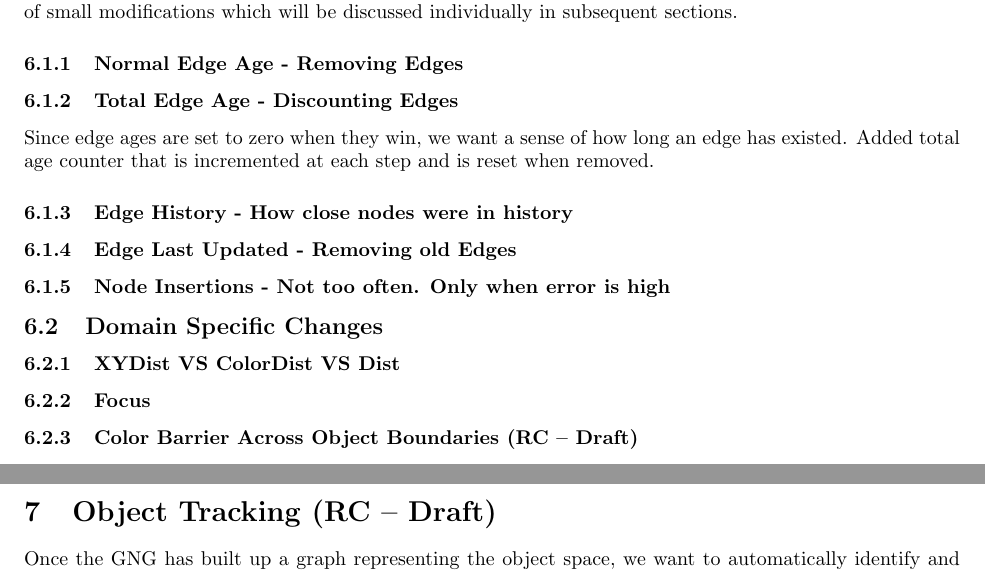
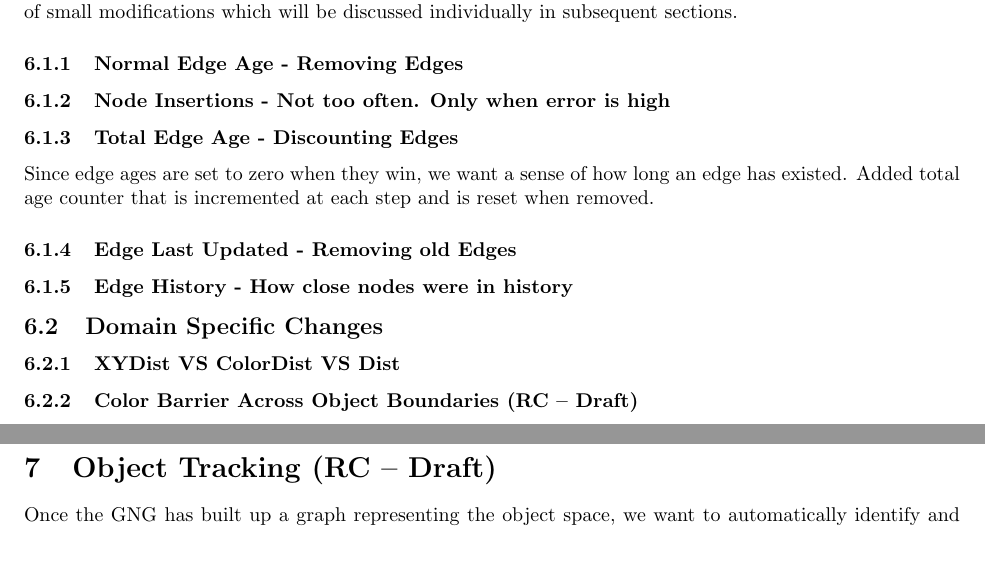
Before and after one commit to astromme/Neural-Object-Detection, a LaTeX paper (latex/final-report.tex): two parts of pages 3 and 4 of 5, joined at a grey line, cut so that both start at the same text. Compiled offline with pdfLaTeX.

Commit message:
reorganize

```diff
--- a/latex/final-report.tex
+++ b/latex/final-report.tex
@@ -97,20 +97,19 @@ We have identified a few limitations with the original Growing Neural Gas algori
 
 \subsubsection{Normal Edge Age - Removing Edges}
 
+\subsubsection{Node Insertions - Not too often. Only when error is high}
+
 \subsubsection{Total Edge Age - Discounting Edges}
 
 Since edge ages are set to zero when they win, we want a sense of how long an edge has existed. Added total age counter that is incremented at each step and is reset when removed.
 
-\subsubsection{Edge History - How close nodes were in history}
-
 \subsubsection{Edge Last Updated - Removing old Edges}
 
-\subsubsection{Node Insertions - Not too often. Only when error is high}
+\subsubsection{Edge History - How close nodes were in history}
 
 \subsection{Domain Specific Changes}
 
 \subsubsection{XYDist VS ColorDist VS Dist}
-\subsubsection{Focus}
 
 \subsubsection{Color Barrier Across Object Boundaries (RC -- Draft)}
 
@@ -119,6 +118,7 @@ Even with the modifications described above, experiments showed that the GNG was
 
 After implementing this change, we quickly saw our graph dwindle down to a size of zero. Since the early stages of the GNG consist of creating nodes between spaces that almost always differ in hue values greater than the threshold, very few or no nodes were being created. We resolved that this processing step had to be applied only once the GNG was more developed. This led to the additional check of average error against the target error. If average error is above target error, nodes are no longer being added to the graph, so it is safe to either disallow connections or the resetting of age (which can lead to an edge's removal). With this additional condition, results improved markedly. Edges between objects were much better defined and subgraphs representing each object were more likely to remain disjoint. ({\bf add image showing the difference?})
 
+\subsubsection{Focus}
 
 \section{Object Tracking (RC -- Draft)}
 
```
